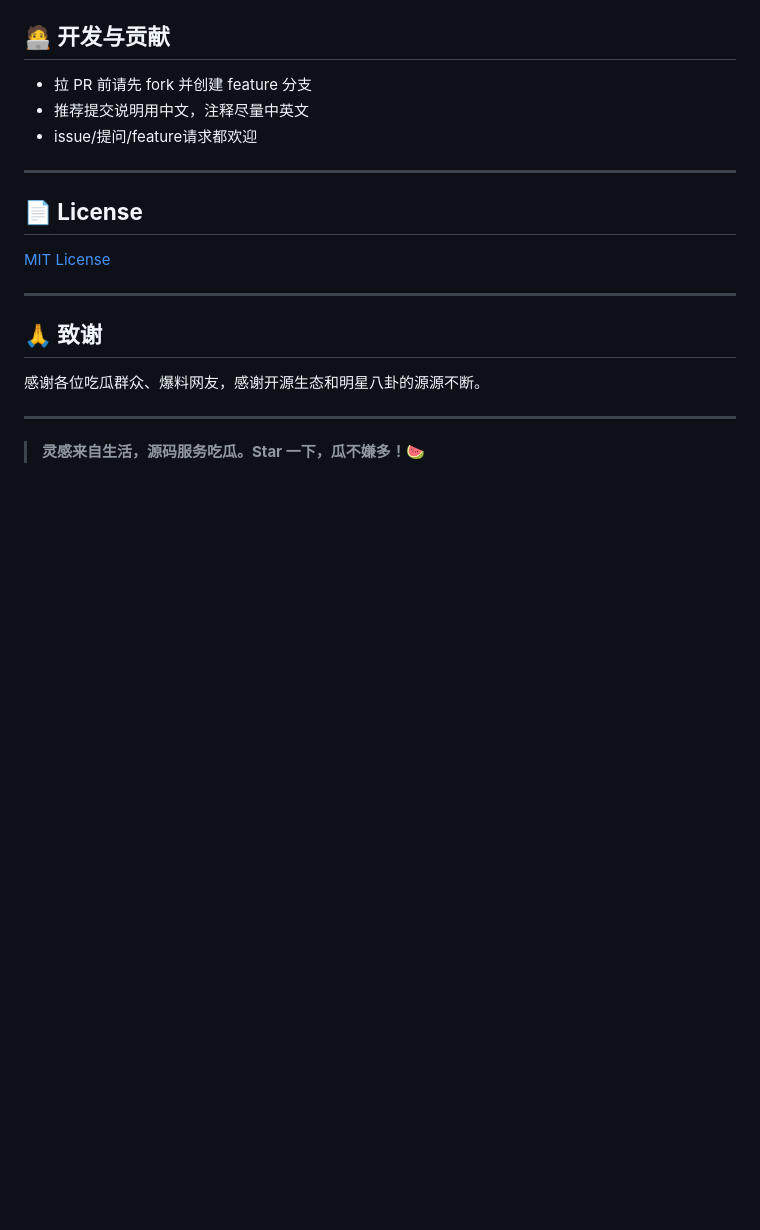
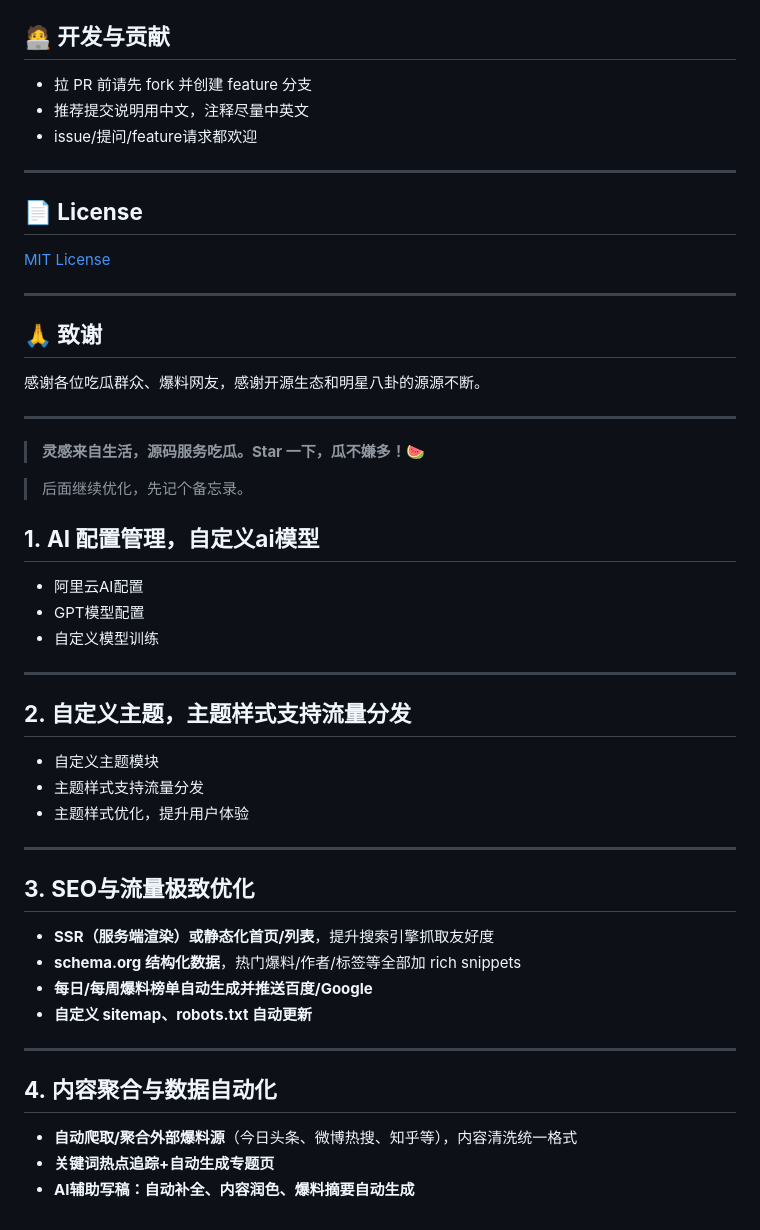
Before and after one commit to wuxiumu/ai-chigua-news, a Markdown page: README.md, the part around the change printed below. Rendered like a GitHub page; blank space fills up the shorter version.

```diff
--- a/README.md
+++ b/README.md
@@ -226,3 +199,37 @@ npm run dev
 
 
 > **灵感来自生活，源码服务吃瓜。Star 一下，瓜不嫌多！🍉**
+
+
+
+> 后面继续优化，先记个备忘录。
+>
+## **1.** **AI 配置管理，自定义ai模型**
+- 阿里云AI配置
+- GPT模型配置
+- 自定义模型训练
+------
+
+## **2.** **自定义主题，主题样式支持流量分发**
+- 自定义主题模块
+- 主题样式支持流量分发
+- 主题样式优化，提升用户体验
+------
+
+## **3.** **SEO与流量极致优化**
+
+
+- **SSR（服务端渲染）或静态化首页/列表**，提升搜索引擎抓取友好度
+- **schema.org 结构化数据**，热门爆料/作者/标签等全部加 rich snippets
+- **每日/每周爆料榜单自动生成并推送百度/Google**
+- **自定义 sitemap、robots.txt 自动更新**
+
+------
+
+
+
+## **4.** **内容聚合与数据自动化**
+
+- **自动爬取/聚合外部爆料源**（今日头条、微博热搜、知乎等），内容清洗统一格式
+- **关键词热点追踪+自动生成专题页**
+- **AI辅助写稿：自动补全、内容润色、爆料摘要自动生成**
```
Also changed, not shown: other parts of README.md (+16 -43 lines).
